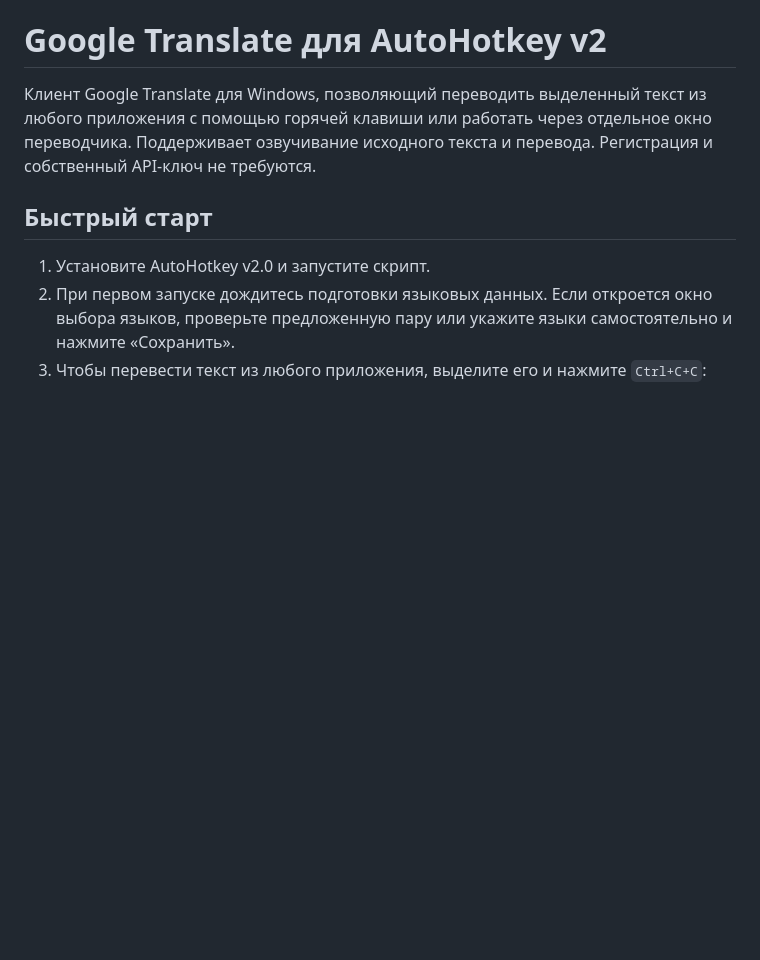
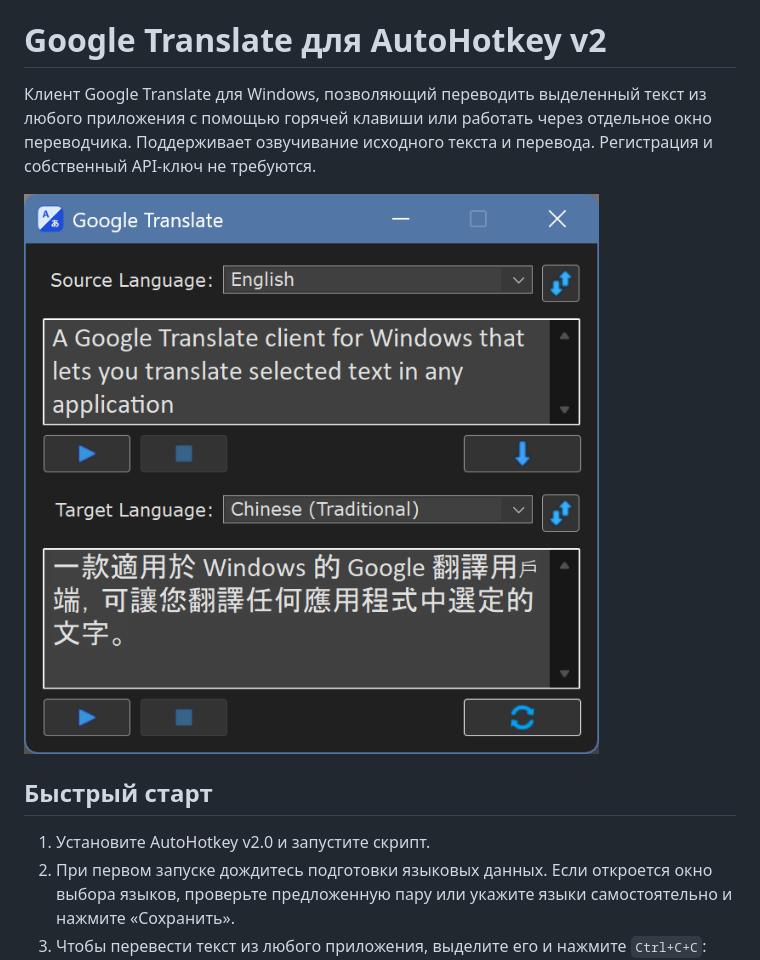
Before and after one commit to jollycoder/GoogleTranslator-AHK, a Markdown page: README.ru.md, the part around the change. GitHub-like rendering; pictures changed too: docs/images/translator-window.png (added); blank space fills up the shorter version.

Commit message:
Add a translator window screenshot to the READMEs
Co-Authored-By: Claude Opus 5.5 <noreply@anthropic.com>

Claude-Session: https://claude.ai/code/session_01N6v9EDMnbkBjbVqk6J37cx

```diff
--- a/README.ru.md
+++ b/README.ru.md
@@ -1,6 +1,8 @@
 # Google Translate для AutoHotkey v2
 
 Клиент Google Translate для Windows, позволяющий переводить выделенный текст из любого приложения с помощью горячей клавиши или работать через отдельное окно переводчика. Поддерживает озвучивание исходного текста и перевода. Регистрация и собственный API-ключ не требуются.
+
+![Окно переводчика](docs/images/translator-window.png)
 
 ## Быстрый старт
 
```
Also changed, not shown: README.md (+2 -0 lines), 1 other file.
